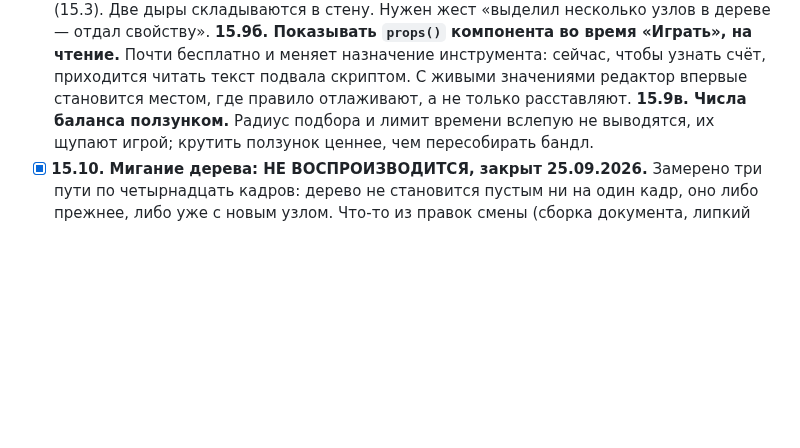
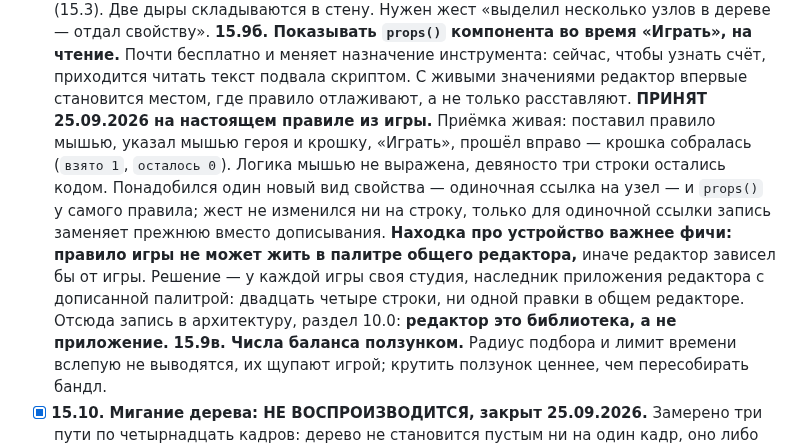
Before and after one commit to b-on-g/gamengine, a Markdown page: PLAN.md, the part around the change. GitHub-like rendering; blank space fills up the shorter version.

```diff
--- a/PLAN.md
+++ b/PLAN.md
@@ -1014,6 +1014,15 @@
   меняет назначение инструмента: сейчас, чтобы узнать счёт, приходится читать текст подвала
   скриптом. С живыми значениями редактор впервые становится местом, где правило отлаживают, а
   не только расставляют.
+  **ПРИНЯТ 25.09.2026 на настоящем правиле из игры.** Приёмка живая: поставил правило мышью, указал
+  мышью героя и крошку, «Играть», прошёл вправо — крошка собралась (`взято 1`, `осталось 0`). Логика
+  мышью не выражена, девяносто три строки остались кодом. Понадобился один новый вид свойства —
+  одиночная ссылка на узел — и `props()` у самого правила; жест не изменился ни на строку, только для
+  одиночной ссылки запись заменяет прежнюю вместо дописывания.
+  **Находка про устройство важнее фичи: правило игры не может жить в палитре общего редактора,**
+  иначе редактор зависел бы от игры. Решение — у каждой игры своя студия, наследник приложения
+  редактора с дописанной палитрой: двадцать четыре строки, ни одной правки в общем редакторе. Отсюда
+  запись в архитектуру, раздел 10.0: **редактор это библиотека, а не приложение.**
   **15.9в. Числа баланса ползунком.** Радиус подбора и лимит времени вслепую не выводятся, их
   щупают игрой; крутить ползунок ценнее, чем пересобирать бандл.
 - [x] **15.10. Мигание дерева: НЕ ВОСПРОИЗВОДИТСЯ, закрыт 25.09.2026.** Замерено три пути по
```
Also changed, not shown: ARCHITECTURE.md (+15 -0 lines).
